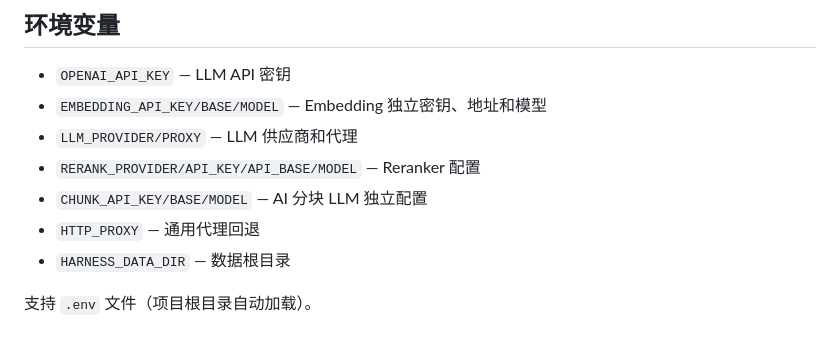
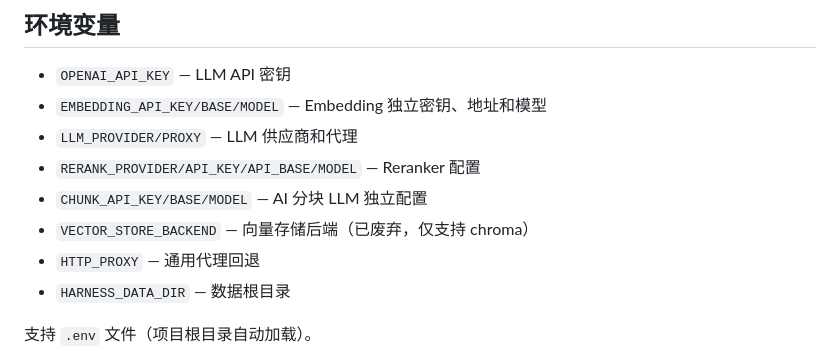
Before and after one commit to w1051868626/contract_harness, a Markdown page: AGENTS.md, the part around the change. Drawn GitHub-style.

Commit message:
AGENTS.md 环境变量表补充 VECTOR_STORE_BACKEND

```diff
--- a/AGENTS.md
+++ b/AGENTS.md
@@ -87,6 +87,7 @@ conda activate contract-harness
 - `LLM_PROVIDER/PROXY` — LLM 供应商和代理
 - `RERANK_PROVIDER/API_KEY/API_BASE/MODEL` — Reranker 配置
 - `CHUNK_API_KEY/BASE/MODEL` — AI 分块 LLM 独立配置
+- `VECTOR_STORE_BACKEND` — 向量存储后端（已废弃，仅支持 chroma）
 - `HTTP_PROXY` — 通用代理回退
 - `HARNESS_DATA_DIR` — 数据根目录
 
```
